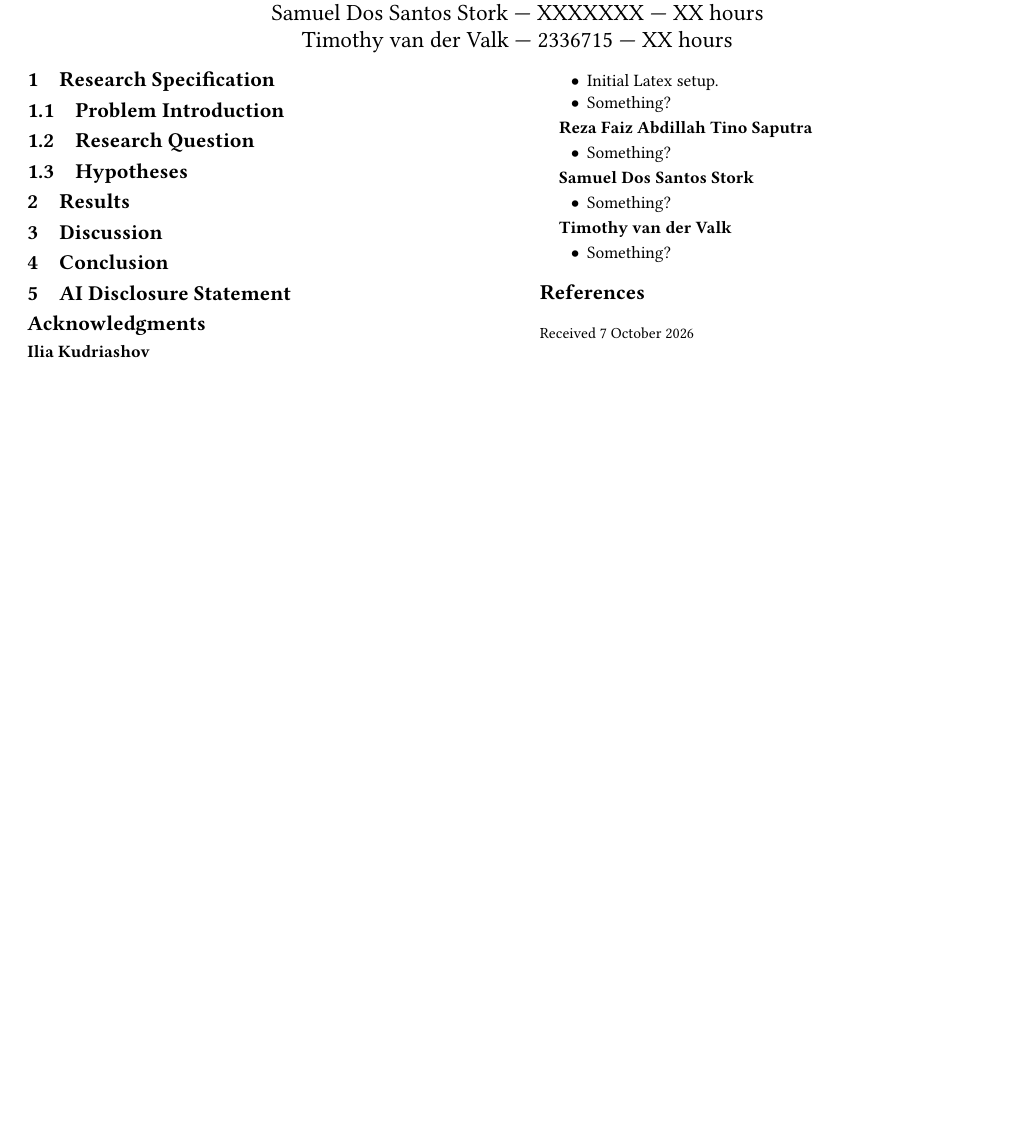
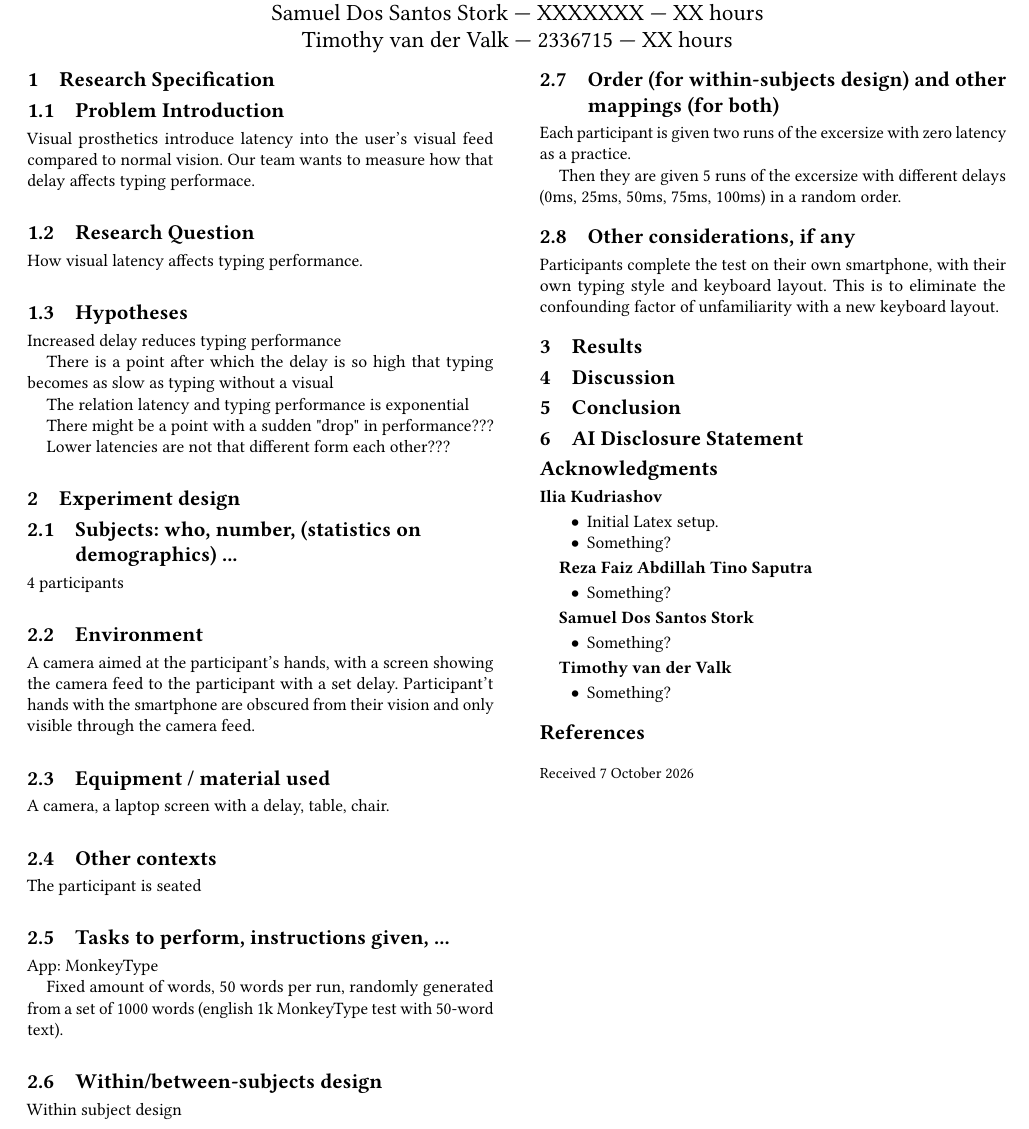
Before and after one commit to Sigmarik/infomscip-assignment-3-user-study, a LaTeX paper (main.tex, which reads sections/experiment_design.tex, sections/specification.tex): part of the page, cut so that both start at the same text, the shorter picture padded with empty space. Compiled offline with pdfLaTeX.

Commit message:
feat: discussion notes

```diff
--- a/sections/experiment_design.tex
+++ b/sections/experiment_design.tex
@@ -0,0 +1,47 @@
+\section{Experiment design}
+
+\subsection{Subjects: who, number, (statistics on demographics) ...}
+
+4 participants
+
+% TODO: Enter some actual data
+
+\subsection{Environment}
+
+A camera aimed at the participant's hands,
+with a screen showing the camera feed to the
+participant with a set delay.
+Participant't hands with the smartphone are
+obscured from their vision and only visible through the camera feed.
+
+\subsection{Equipment / material used}
+
+A camera, a laptop screen with a delay, table, chair.
+
+\subsection{Other contexts}
+
+The participant is seated
+
+\subsection{Tasks to perform, instructions given, ...}
+
+App: MonkeyType
+
+Fixed amount of words, 50 words per run, randomly generated from a set of 1000 words (english 1k MonkeyType test with 50-word text).
+
+\subsection{Within/between-subjects design}
+
+Within subject design
+
+\subsection{Order (for within-subjects design) and other mappings (for both)}
+
+Each participant is given two runs of the excersize with zero latency as a practice.
+
+Then they are given 5 runs of the excersize with different delays
+(0ms, 25ms, 50ms, 75ms, 100ms) in a random order.
+
+\subsection{Other considerations, if any}
+
+Participants complete the test on their own smartphone,
+with their own typing style and keyboard layout. This
+is to eliminate the confounding factor of unfamiliarity
+with a new keyboard layout.
--- a/sections/specification.tex
+++ b/sections/specification.tex
@@ -8,12 +8,15 @@
 % shortly explain it; 1-2 sentences could be enough if you phrase it nicely,
 % but can be longer, up to 3-4 sentences.
 
-
+Visual prosthetics introduce latency into the user's visual feed compared to normal vision.
+Our team wants to measure how that delay affects typing performace.
 
 \subsection{Research Question}
 
 % one for the quantitative task, one for the user experience task
 % Phrase your questions. If necessary, further explain them.
+
+How visual latency affects typing performance.
 
 
 
@@ -23,3 +26,13 @@
 % helpful (and if you do a statistical analysis it might be required). Thus,
 % phrase one, and add some text explaining it (the text should illustrate why
 % you make this assumption about the outcome of your experiment.
+
+Increased delay reduces typing performance
+
+There is a point after which the delay is so high that typing becomes as slow as typing without a visual
+
+The relation latency and typing performance is exponential
+
+There might be a point with a sudden "drop" in performance???
+
+Lower latencies are not that different form each other???
```
